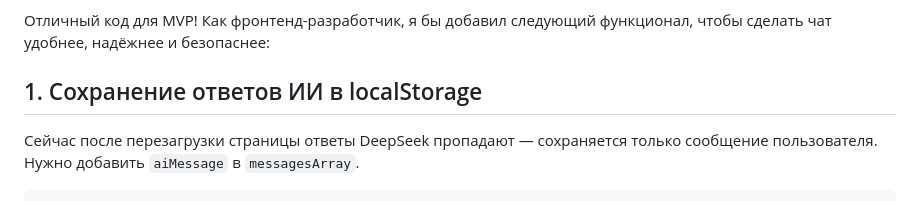
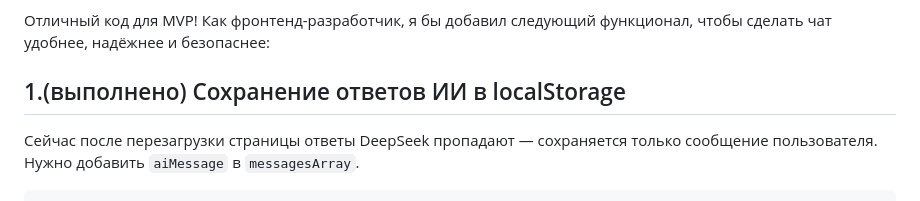
Before and after one commit to AMDEW255/ai-chat-project, a Markdown page: chat.md, the part around the change. Drawn GitHub-style.

Commit message:
обновили документацию

````diff
--- a/chat.md
+++ b/chat.md
@@ -32,7 +32,7 @@ localStorage.removeItem('messages'); Эта строка кода на JavaScrip
 
 Отличный код для MVP! Как фронтенд-разработчик, я бы добавил следующий функционал, чтобы сделать чат удобнее, надёжнее и безопаснее:
 
-## 1. Сохранение ответов ИИ в localStorage
+## 1.(выполнено) Сохранение ответов ИИ в localStorage
 Сейчас после перезагрузки страницы ответы DeepSeek пропадают — сохраняется только сообщение пользователя. Нужно добавить `aiMessage` в `messagesArray`.
 ```js
 messagesArray.push(ourMessage, aiMessage);
````
